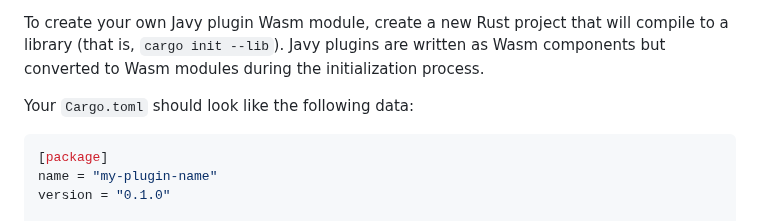
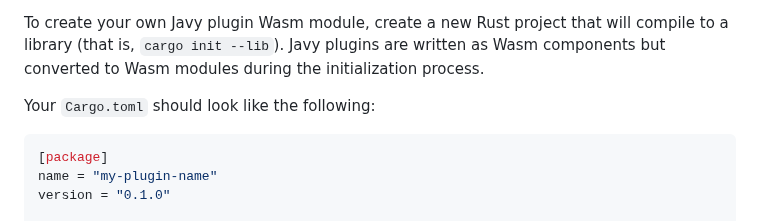
Before and after one commit to bytecodealliance/javy, a Markdown page: docs/docs-using-extending.md, the part around the change. GitHub-like rendering.

````diff
--- a/docs/docs-using-extending.md
+++ b/docs/docs-using-extending.md
@@ -11,7 +11,7 @@ will compile to a library (that is, `cargo init --lib`). Javy plugins are
 written as Wasm components but converted to Wasm modules during the
 initialization process.
 
-Your `Cargo.toml` should look like the following data:
+Your `Cargo.toml` should look like the following:
 
 ```toml
 [package]
````
